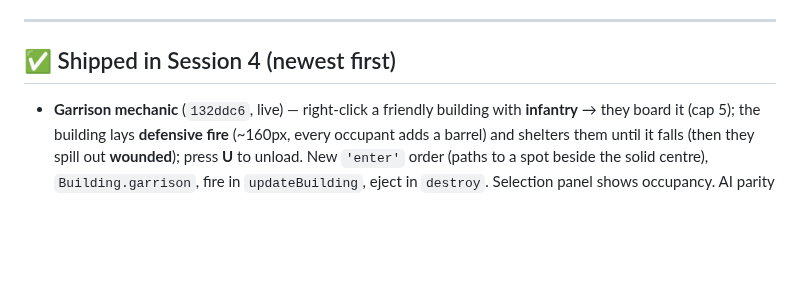
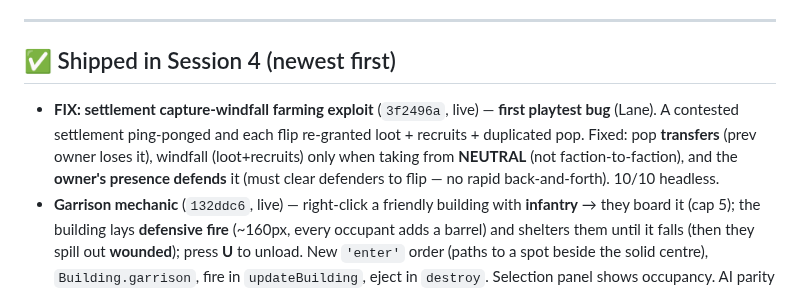
Before and after one commit to lradbill-ship-it/Nexus-Command, a Markdown page: docs/TODO.md, the part around the change. GitHub-like rendering; blank space fills up the shorter version.

Commit message:
docs: TODO — settlement windfall exploit fixed

```diff
--- a/docs/TODO.md
+++ b/docs/TODO.md
@@ -14,6 +14,7 @@ Last updated: **2026‑06‑23** (Session 4 in progress — Lane delegated "all
 ---
 
 ## ✅ Shipped in Session 4 (newest first)
+- **FIX: settlement capture‑windfall farming exploit** (`3f2496a`, live) — **first playtest bug** (Lane). A contested settlement ping‑ponged and each flip re‑granted loot + recruits + duplicated pop. Fixed: pop **transfers** (prev owner loses it), windfall (loot+recruits) only when taking from **NEUTRAL** (not faction‑to‑faction), and the **owner's presence defends** it (must clear defenders to flip — no rapid back‑and‑forth). 10/10 headless.
 - **Garrison mechanic** (`132ddc6`, live) — right‑click a friendly building with **infantry** → they board it (cap 5); the building lays **defensive fire** (~160px, every occupant adds a barrel) and shelters them until it falls (then they spill out **wounded**); press **U** to unload. New `'enter'` order (paths to a spot beside the solid centre), `Building.garrison`, fire in `updateBuilding`, eject in `destroy`. Selection panel shows occupancy. AI parity (tucks spare idle infantry into buildings). 7/7 headless. **Knobs:** `GARRISON_CAP` 5, `GARRISON_RANGE` 160, `GARRISON_ROF` 0.7.
 - **Deploy Minefield ability** (`254a026`, live) — Cyber‑gated (key **L**, 700cr, 90s cd): scatter 8 **hidden proximity mines** that arm in 1.5s and detonate when an enemy wanders within 30px (anti‑personnel blast; allies safe). New `Mine` entity (`game.mines`)+`mineTick`; own mines show as blinking markers, enemy mines hidden. **AI parity** (AI mines its HQ approach, `AIState.mineT`). 9/9 headless. **Knobs:** `MINE_COUNT` 8, `MINE_SPREAD` 115, `MINE_ARM` 1.5, `MINE_TRIGGER` 30, `MINE_R` 92, dmg 240/120.
 - **UX polish — production + cooldown feedback** (`9e6cbd0`, live) — unit buttons show a **queue‑count badge (×N)** + a **green build‑progress bar**; ability/covert buttons show a **cooldown countdown ('12s')** over the icon (not just the thin bar). Wires the unused `.qbadge` + new `.cdtxt`. (Pre‑existing: disabled dimming, hotkey hints already there.)
```
